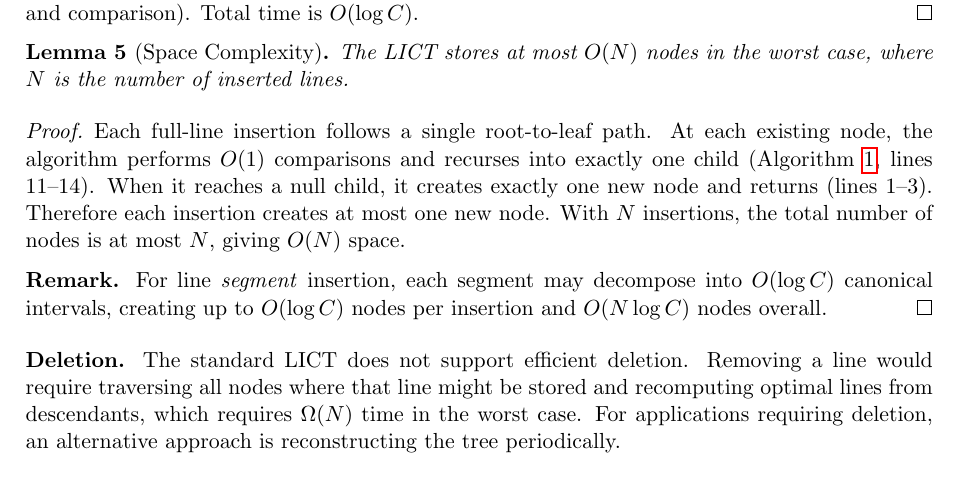
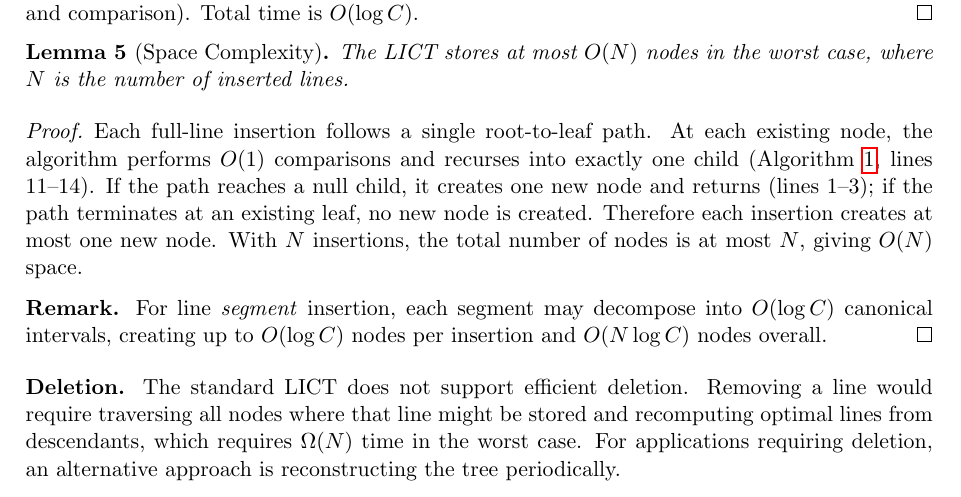
Before and after one commit to chnlich/lichao-tree, a LaTeX paper (doc/report.tex): part of page 8 of 12, cut so that both start at the same text. Compiled offline with pdfLaTeX.

Commit message:
Fix Space Complexity proof: 'exactly one' → 'at most one' new node
The previous wording stated a new node is always created ("exactly one")
when reaching a null child, but ignored the case where the insertion path
terminates at an existing leaf with zero new nodes. Clarify both cases
explicitly. The O(N) upper bound remains correct.

Co-Authored-By: Claude Opus 4.6 <noreply@anthropic.com>

```diff
--- a/doc/report.tex
+++ b/doc/report.tex
@@ -457,7 +457,7 @@ The LICT stores at most $O(N)$ nodes in the worst case, where $N$ is the number
 \end{lemma}
 
 \begin{proof}
-Each full-line insertion follows a single root-to-leaf path. At each existing node, the algorithm performs $O(1)$ comparisons and recurses into exactly one child (Algorithm~\ref{alg:insert}, lines 11--14). When it reaches a null child, it creates exactly one new node and returns (lines 1--3). Therefore each insertion creates at most one new node. With $N$ insertions, the total number of nodes is at most $N$, giving $O(N)$ space.
+Each full-line insertion follows a single root-to-leaf path. At each existing node, the algorithm performs $O(1)$ comparisons and recurses into exactly one child (Algorithm~\ref{alg:insert}, lines 11--14). If the path reaches a null child, it creates one new node and returns (lines 1--3); if the path terminates at an existing leaf, no new node is created. Therefore each insertion creates at most one new node. With $N$ insertions, the total number of nodes is at most $N$, giving $O(N)$ space.
 
 \textbf{Remark.} For line \emph{segment} insertion, each segment may decompose into $O(\log C)$ canonical intervals, creating up to $O(\log C)$ nodes per insertion and $O(N \log C)$ nodes overall.
 \end{proof}
```
